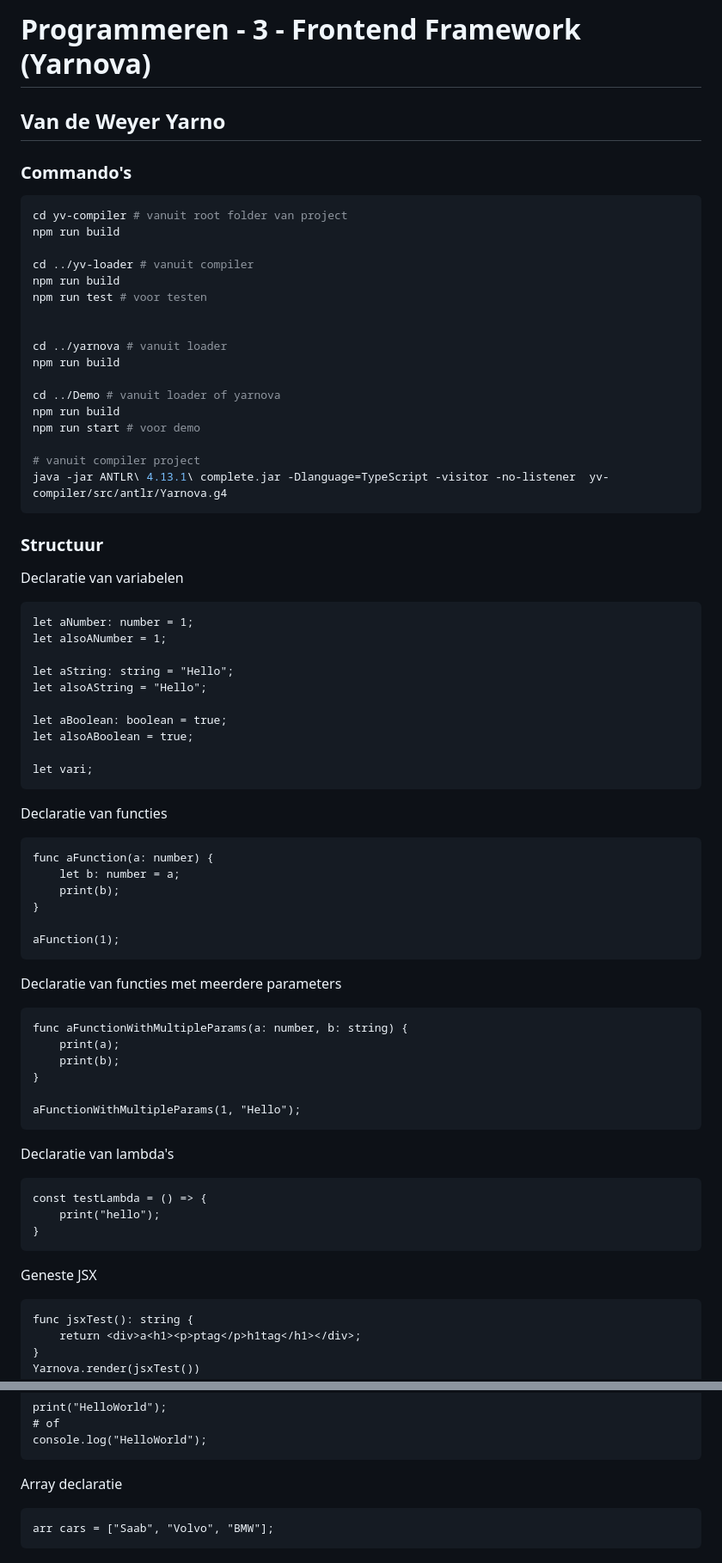
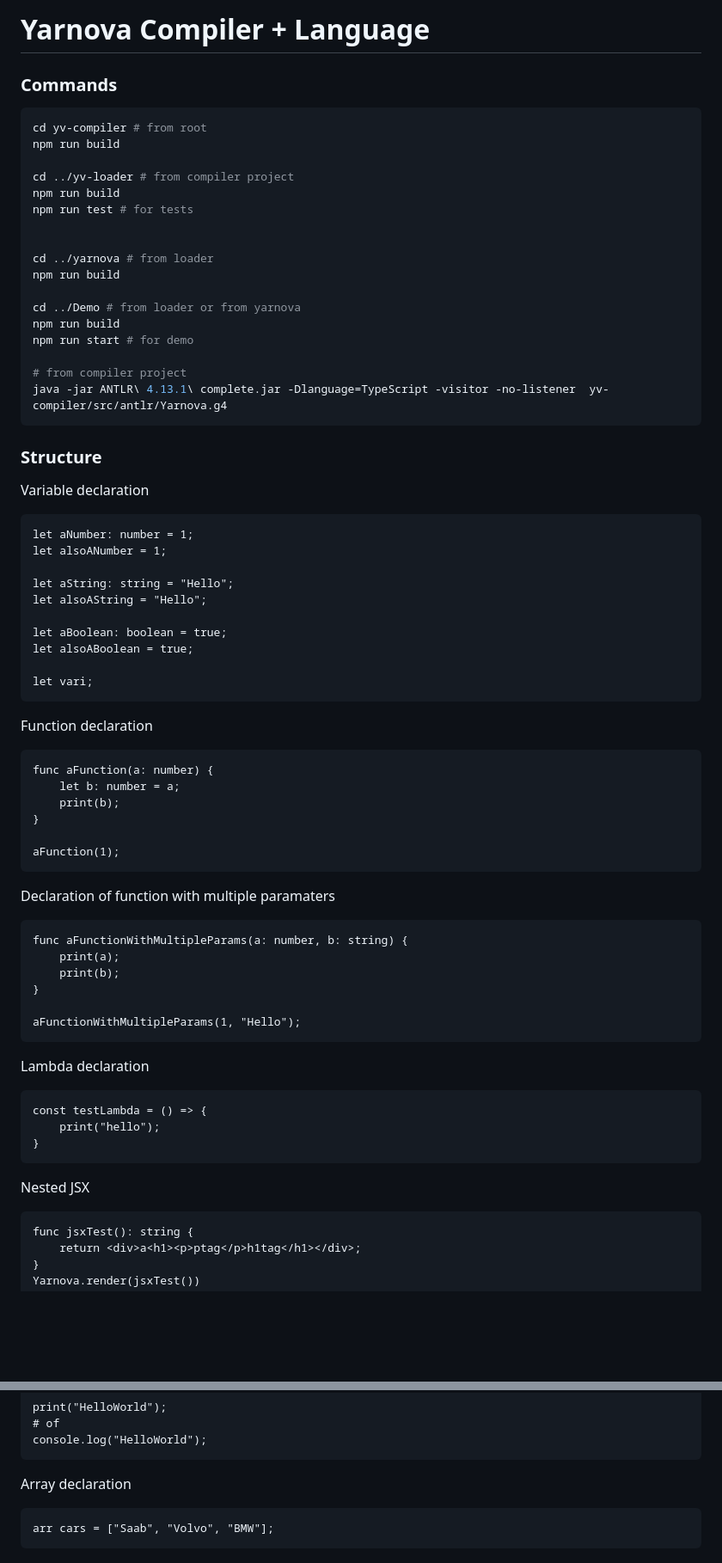
Before and after one commit to YarnoVdW/Yarnova_Compiler, a Markdown page: README.md, 2 parts joined by grey strips. Shown: that part at 86% size. Rendered like a GitHub page; blank space fills up the shorter version.

````diff
--- a/README.md
+++ b/README.md
@@ -1,31 +1,30 @@
-# Programmeren - 3 - Frontend Framework (Yarnova)
-## Van de Weyer Yarno
+# Yarnova Compiler + Language
 
 
-### Commando's
+### Commands
 
 ```bash
-cd yv-compiler # vanuit root folder van project
+cd yv-compiler # from root
 npm run build
 
-cd ../yv-loader # vanuit compiler
+cd ../yv-loader # from compiler project
 npm run build
-npm run test # voor testen
+npm run test # for tests
 
 
-cd ../yarnova # vanuit loader
+cd ../yarnova # from loader
 npm run build
 
-cd ../Demo # vanuit loader of yarnova
+cd ../Demo # from loader or from yarnova
 npm run build
-npm run start # voor demo
+npm run start # for demo
 
-# vanuit compiler project
+# from compiler project
 java -jar ANTLR\ 4.13.1\ complete.jar -Dlanguage=TypeScript -visitor -no-listener  yv-compiler/src/antlr/Yarnova.g4
 ```
 
-### Structuur
-Declaratie van variabelen
+### Structure
+Variable declaration
 ```
 let aNumber: number = 1;
 let alsoANumber = 1;
@@ -39,7 +38,7 @@ let alsoABoolean = true;
 let vari;
 ```
 
-Declaratie van functies
+Function declaration
 ```
 func aFunction(a: number) {
     let b: number = a;
@@ -48,7 +47,7 @@ func aFunction(a: number) {
 
 aFunction(1);
 ```
-Declaratie van functies met meerdere parameters
+Declaration of function with multiple paramaters
 ```
 func aFunctionWithMultipleParams(a: number, b: string) {
     print(a);
@@ -57,13 +56,13 @@ func aFunctionWithMultipleParams(a: number, b: string) {
 
 aFunctionWithMultipleParams(1, "Hello");
 ```
-Declaratie van lambda's
+Lambda declaration
 ```
 const testLambda = () => {
     print("hello");
 }
 ```
-Geneste JSX
+Nested JSX
 ```
 func jsxTest(): string {
     return <div>a<h1><p>ptag</p>h1tag</h1></div>;
@@ -87,7 +86,7 @@ print("HelloWorld");
 console.log("HelloWorld");
 ```
 
-Array declaratie
+Array declaration
 ```
 arr cars = ["Saab", "Volvo", "BMW"];
 ```
````
